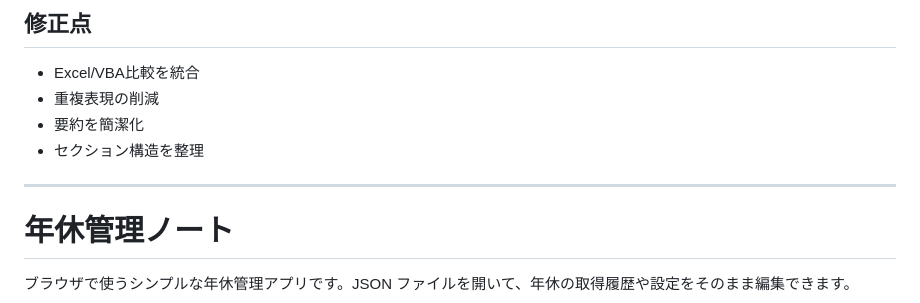
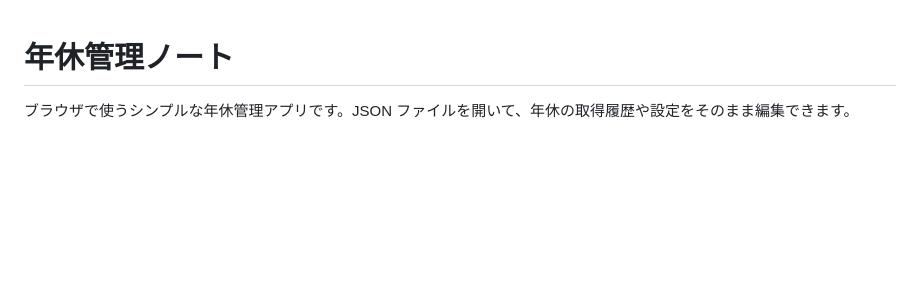
Before and after one commit to Htm43/nenkyu_kanri, a Markdown page: README.md, the part around the change. GitHub-like rendering; blank space fills up the shorter version.

Commit message:
Update README to remove change log section
Removed outdated change log details from README.

```diff
--- a/README.md
+++ b/README.md
@@ -1,11 +1,3 @@
-## 修正点
-
-* Excel/VBA比較を統合
-* 重複表現の削減
-* 要約を簡潔化
-* セクション構造を整理
-
----
 
 # 年休管理ノート
 
```
